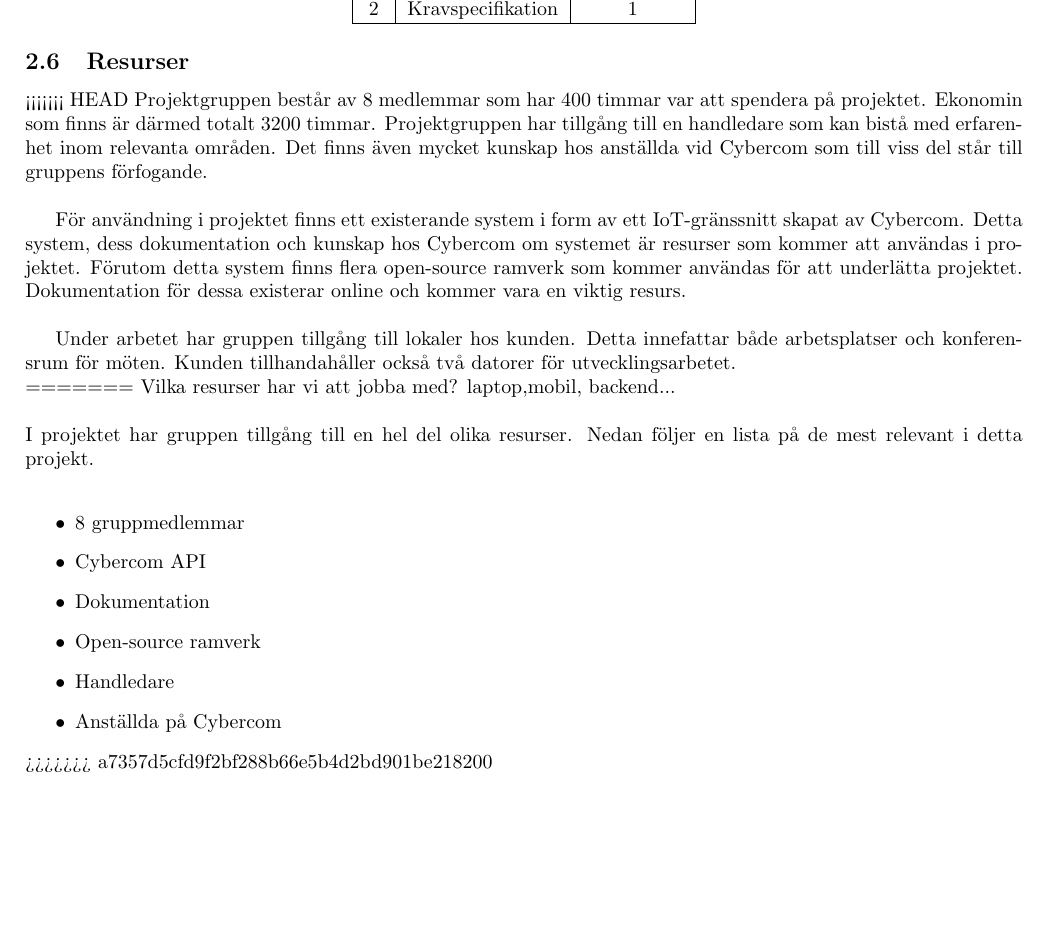
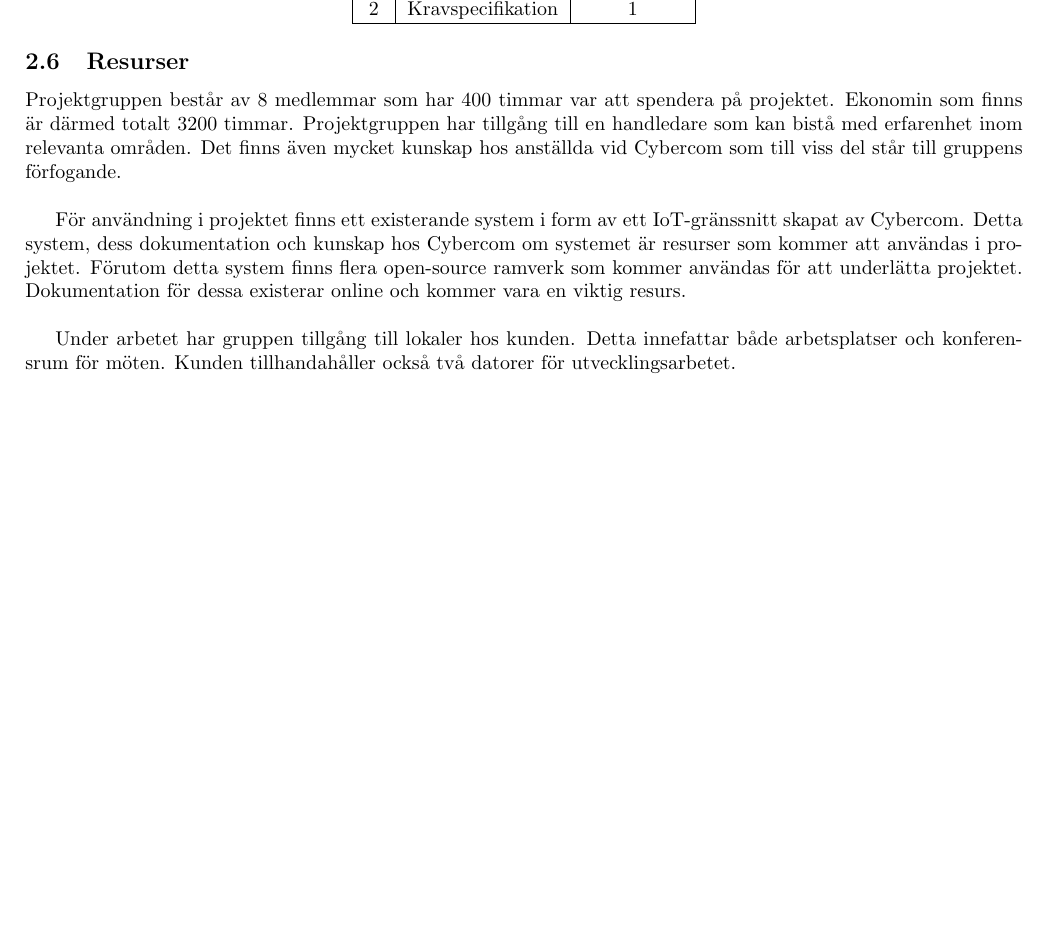
Before and after one commit to TDDD96-PUM-Grupp1/documents, a LaTeX document (projektplan/projektplan.tex, which reads projektplan/tidresursplan.tex): part of page 4 of 8 before the commit and part of page 4 of 7 after it, cut so that both start at the same text, the shorter picture padded with empty space. Compiled offline with pdfLaTeX.

Commit message:
Fix merge conflict

```diff
--- a/projektplan/tidresursplan.tex
+++ b/projektplan/tidresursplan.tex
@@ -80,23 +80,8 @@ Vad ska vi leverera för något? Återkommer...
 
 
 \subsection{Resurser}
-<<<<<<< HEAD
 Projektgruppen består av 8 medlemmar som har 400 timmar var att spendera på projektet. Ekonomin som finns är därmed totalt 3200 timmar. Projektgruppen har tillgång till en handledare som kan bistå med erfarenhet inom relevanta områden. Det finns även mycket kunskap hos anställda vid Cybercom som till viss del står till gruppens förfogande.\\
 
 För användning i projektet finns ett existerande system i form av ett IoT-gränssnitt skapat av Cybercom. Detta system, dess dokumentation och kunskap hos Cybercom om systemet är resurser som kommer att användas i projektet. Förutom detta system finns flera open-source ramverk som kommer användas för att underlätta projektet. Dokumentation för dessa existerar online och kommer vara en viktig resurs.\\
 
 Under arbetet har gruppen tillgång till lokaler hos kunden. Detta innefattar både arbetsplatser och konferensrum för möten. Kunden tillhandahåller också två datorer för utvecklingsarbetet. \\
-=======
-Vilka resurser har vi att jobba med?
-laptop,mobil, backend...\\
-\\
-I projektet har gruppen tillgång till en hel del olika resurser. Nedan följer en lista på de mest relevant i detta projekt.\\
-\begin{itemize}
-\item 8 gruppmedlemmar
-\item Cybercom API
-\item Dokumentation
-\item Open-source ramverk
-\item Handledare
-\item Anställda på Cybercom
-\end{itemize}
->>>>>>> a7357d5cfd9f2bf288b66e5b4d2bd901be218200
```
